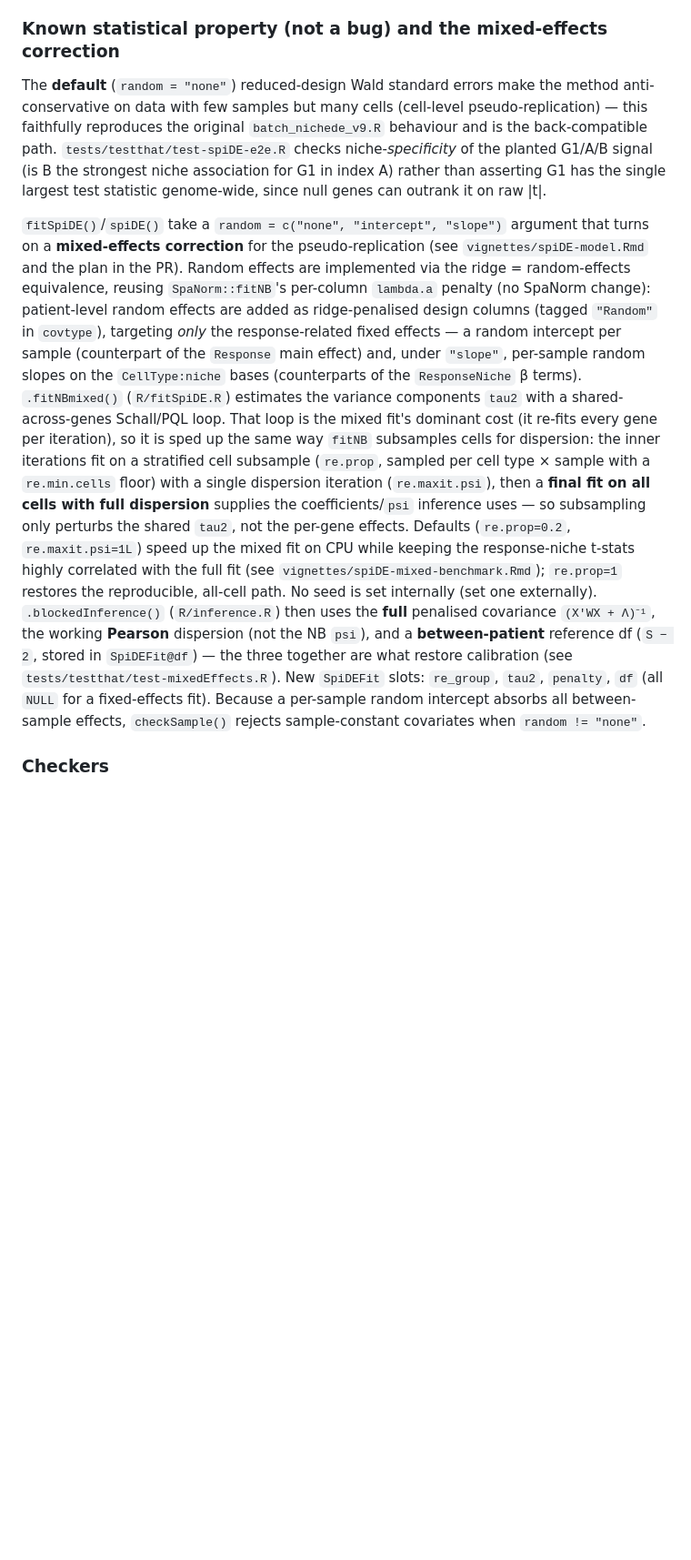
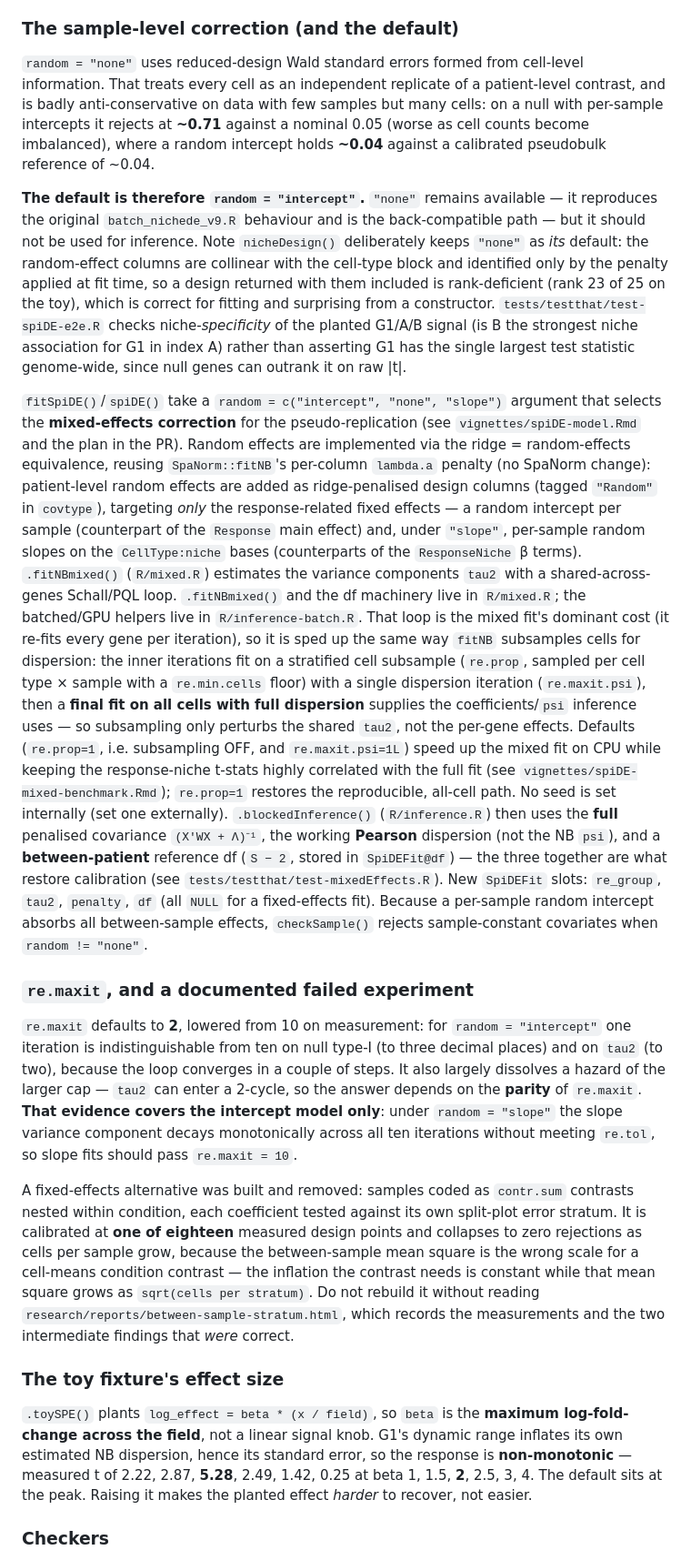
Before and after one commit to BhuvaLab/spiDE, a Markdown page: CLAUDE.md, the part around the change. Shown at 91% size. Rendered like a GitHub page; blank space fills up the shorter version.

Commit message:
Update CLAUDE.md for the new default, re.maxit, and the file splits
Corrects a stale claim (re.prop's default is 1, i.e. subsampling off -- it has
never been 0.2 in the signature), documents the move to random = "intercept"
with the 0.71-vs-0.04 evidence and why nicheDesign() deliberately keeps "none",
points .fitNBmixed()/the df machinery at R/mixed.R and the batched helpers at
R/inference-batch.R, and records two things a future reader would otherwise
rediscover the hard way:

  - re.maxit = 2 is measured for the INTERCEPT model only; the slope variance
    component never converges within ten iterations, so slope fits need 10.
  - the between-sample error stratum was built, measured across 18 design
    points, and removed. Do not rebuild it without reading the report.
  - .toySPE()'s beta is the maximum log-fold-change, and the response to it is
    non-monotonic: raising it makes the planted effect harder to recover.

Co-Authored-By: Claude Opus 5 <noreply@anthropic.com>

```diff
--- a/CLAUDE.md
+++ b/CLAUDE.md
@@ -147,31 +147,41 @@ Exported examples and the vignette use the pre-baked `data(toySpiDE)` instead (b
 bandwidths (10/30/50/70) fit without IRLS collinearity failures — don't shrink the field without
 re-checking every bandwidth still converges.
 
-### Known statistical property (not a bug) and the mixed-effects correction
+### The sample-level correction (and the default)
 
-The **default** (`random = "none"`) reduced-design Wald standard errors make the method
-anti-conservative on data with few samples but many cells (cell-level pseudo-replication) — this
-faithfully reproduces the original `batch_nichede_v9.R` behaviour and is the back-compatible path.
+`random = "none"` uses reduced-design Wald standard errors formed from cell-level information. That
+treats every cell as an independent replicate of a patient-level contrast, and is badly
+anti-conservative on data with few samples but many cells: on a null with per-sample intercepts it
+rejects at **~0.71** against a nominal 0.05 (worse as cell counts become imbalanced), where a random
+intercept holds **~0.04** against a calibrated pseudobulk reference of ~0.04.
+
+**The default is therefore `random = "intercept"`.** `"none"` remains available — it reproduces the
+original `batch_nichede_v9.R` behaviour and is the back-compatible path — but it should not be used
+for inference. Note `nicheDesign()` deliberately keeps `"none"` as *its* default: the random-effect
+columns are collinear with the cell-type block and identified only by the penalty applied at fit
+time, so a design returned with them included is rank-deficient (rank 23 of 25 on the toy), which is
+correct for fitting and surprising from a constructor.
 `tests/testthat/test-spiDE-e2e.R` checks niche-*specificity* of the planted G1/A/B signal (is B the
 strongest niche association for G1 in index A) rather than asserting G1 has the single largest test
 statistic genome-wide, since null genes can outrank it on raw |t|.
 
-`fitSpiDE()`/`spiDE()` take a `random = c("none", "intercept", "slope")` argument that turns on a
+`fitSpiDE()`/`spiDE()` take a `random = c("intercept", "none", "slope")` argument that selects the
 **mixed-effects correction** for the pseudo-replication (see `vignettes/spiDE-model.Rmd` and the plan
 in the PR). Random effects are implemented via the ridge = random-effects equivalence, reusing
 `SpaNorm::fitNB`'s per-column `lambda.a` penalty (no SpaNorm change): patient-level random effects are
 added as ridge-penalised design columns (tagged `"Random"` in `covtype`), targeting *only* the
 response-related fixed effects — a random intercept per sample (counterpart of the `Response` main
 effect) and, under `"slope"`, per-sample random slopes on the `CellType:niche` bases (counterparts of
-the `ResponseNiche` β terms). `.fitNBmixed()` (`R/fitSpiDE.R`) estimates the variance components
-`tau2` with a shared-across-genes Schall/PQL loop. That loop is the mixed fit's
+the `ResponseNiche` β terms). `.fitNBmixed()` (`R/mixed.R`) estimates the variance components
+`tau2` with a shared-across-genes Schall/PQL loop. `.fitNBmixed()` and the df machinery live in
+`R/mixed.R`; the batched/GPU helpers live in `R/inference-batch.R`. That loop is the mixed fit's
 dominant cost (it re-fits every gene per iteration), so it is sped up the same
 way `fitNB` subsamples cells for dispersion: the inner iterations fit on a
 stratified cell subsample (`re.prop`, sampled per cell type × sample with a
 `re.min.cells` floor) with a single dispersion iteration (`re.maxit.psi`), then a
 **final fit on all cells with full dispersion** supplies the coefficients/`psi`
 inference uses — so subsampling only perturbs the shared `tau2`, not the per-gene
-effects. Defaults (`re.prop=0.2`, `re.maxit.psi=1L`) speed up the mixed fit on
+effects. Defaults (`re.prop=1`, i.e. subsampling OFF, and `re.maxit.psi=1L`) speed up the mixed fit on
 CPU while keeping the response-niche t-stats highly correlated with the full fit
 (see `vignettes/spiDE-mixed-benchmark.Rmd`); `re.prop=1` restores the
 reproducible, all-cell path. No seed is set internally (set one externally).
@@ -183,6 +193,32 @@ are what restore calibration (see `tests/testthat/test-mixedEffects.R`). New `Sp
 intercept absorbs all between-sample effects, `checkSample()` rejects sample-constant covariates when
 `random != "none"`.
 
+### `re.maxit`, and a documented failed experiment
+
+`re.maxit` defaults to **2**, lowered from 10 on measurement: for `random = "intercept"` one
+iteration is indistinguishable from ten on null type-I (to three decimal places) and on `tau2` (to
+two), because the loop converges in a couple of steps. It also largely dissolves a hazard of the
+larger cap — `tau2` can enter a 2-cycle, so the answer depends on the **parity** of `re.maxit`.
+**That evidence covers the intercept model only**: under `random = "slope"` the slope variance
+component decays monotonically across all ten iterations without meeting `re.tol`, so slope fits
+should pass `re.maxit = 10`.
+
+A fixed-effects alternative was built and removed: samples coded as `contr.sum` contrasts nested
+within condition, each coefficient tested against its own split-plot error stratum. It is calibrated
+at **one of eighteen** measured design points and collapses to zero rejections as cells per sample
+grow, because the between-sample mean square is the wrong scale for a cell-means condition contrast
+— the inflation the contrast needs is constant while that mean square grows as `sqrt(cells per
+stratum)`. Do not rebuild it without reading `research/reports/between-sample-stratum.html`, which
+records the measurements and the two intermediate findings that *were* correct.
+
+### The toy fixture's effect size
+
+`.toySPE()` plants `log_effect = beta * (x / field)`, so `beta` is the **maximum log-fold-change
+across the field**, not a linear signal knob. G1's dynamic range inflates its own estimated NB
+dispersion, hence its standard error, so the response is **non-monotonic** — measured t of 2.22,
+2.87, **5.28**, 2.49, 1.42, 0.25 at beta 1, 1.5, **2**, 2.5, 3, 4. The default sits at the peak.
+Raising it makes the planted effect *harder* to recover, not easier.
+
 ### Checkers
 
 `R/checkers.R` holds shared input validation (`checkSPE`, `checkCondition`, `checkCovariates`,
```
